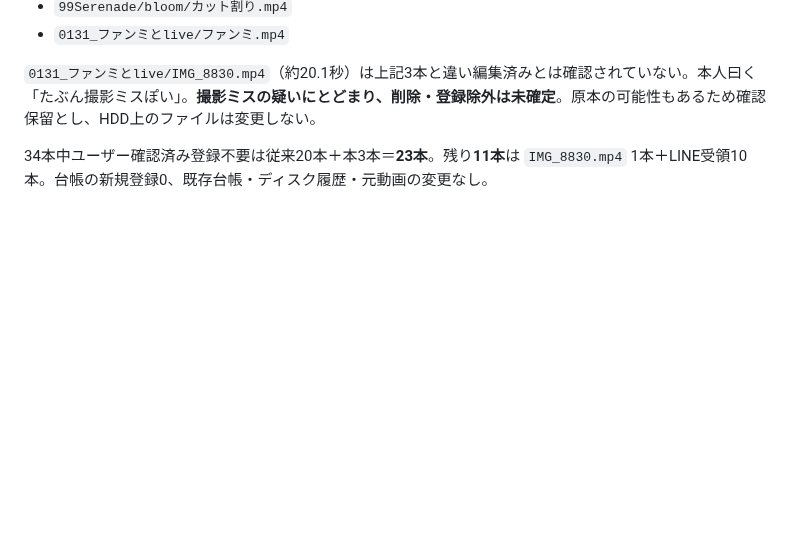
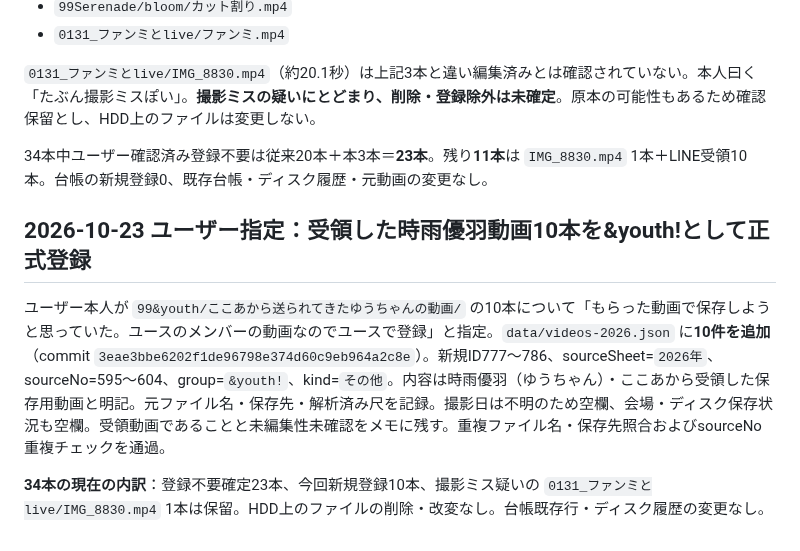
Before and after one commit to zinnbei1207/setsuna-video-archive, a Markdown page: docs/2026-review-queue.md, the part around the change. Drawn GitHub-style; blank space fills up the shorter version.

Commit message:
docs: record ten preserved &youth videos and final outstanding clip

```diff
--- a/docs/2026-review-queue.md
+++ b/docs/2026-review-queue.md
@@ -404,3 +404,9 @@ Macで取得済みの `archive_probe_fixed_20261022_021339.zip` の個別レポ
 `0131_ファンミとlive/IMG_8830.mp4`（約20.1秒）は上記3本と違い編集済みとは確認されていない。本人曰く「たぶん撮影ミスぽい」。**撮影ミスの疑いにとどまり、削除・登録除外は未確定**。原本の可能性もあるため確認保留とし、HDD上のファイルは変更しない。
 
 34本中ユーザー確認済み登録不要は従来20本＋本3本＝**23本**。残り**11本**は `IMG_8830.mp4` 1本＋LINE受領10本。台帳の新規登録0、既存台帳・ディスク履歴・元動画の変更なし。
+
+## 2026-10-23 ユーザー指定：受領した時雨優羽動画10本を&youth!として正式登録
+
+ユーザー本人が `99&youth/ここあから送られてきたゆうちゃんの動画/` の10本について「もらった動画で保存しようと思っていた。ユースのメンバーの動画なのでユースで登録」と指定。`data/videos-2026.json` に**10件を追加**（commit `3eae3bbe6202f1de96798e374d60c9eb964a2c8e`）。新規ID777〜786、sourceSheet=`2026年`、sourceNo=595〜604、group=`&youth!`、kind=`その他`。内容は時雨優羽（ゆうちゃん）・ここあから受領した保存用動画と明記。元ファイル名・保存先・解析済み尺を記録。撮影日は不明のため空欄、会場・ディスク保存状況も空欄。受領動画であることと未編集性未確認をメモに残す。重複ファイル名・保存先照合およびsourceNo重複チェックを通過。
+
+**34本の現在の内訳**：登録不要確定23本、今回新規登録10本、撮影ミス疑いの `0131_ファンミとlive/IMG_8830.mp4` 1本は保留。HDD上のファイルの削除・改変なし。台帳既存行・ディスク履歴の変更なし。
```
